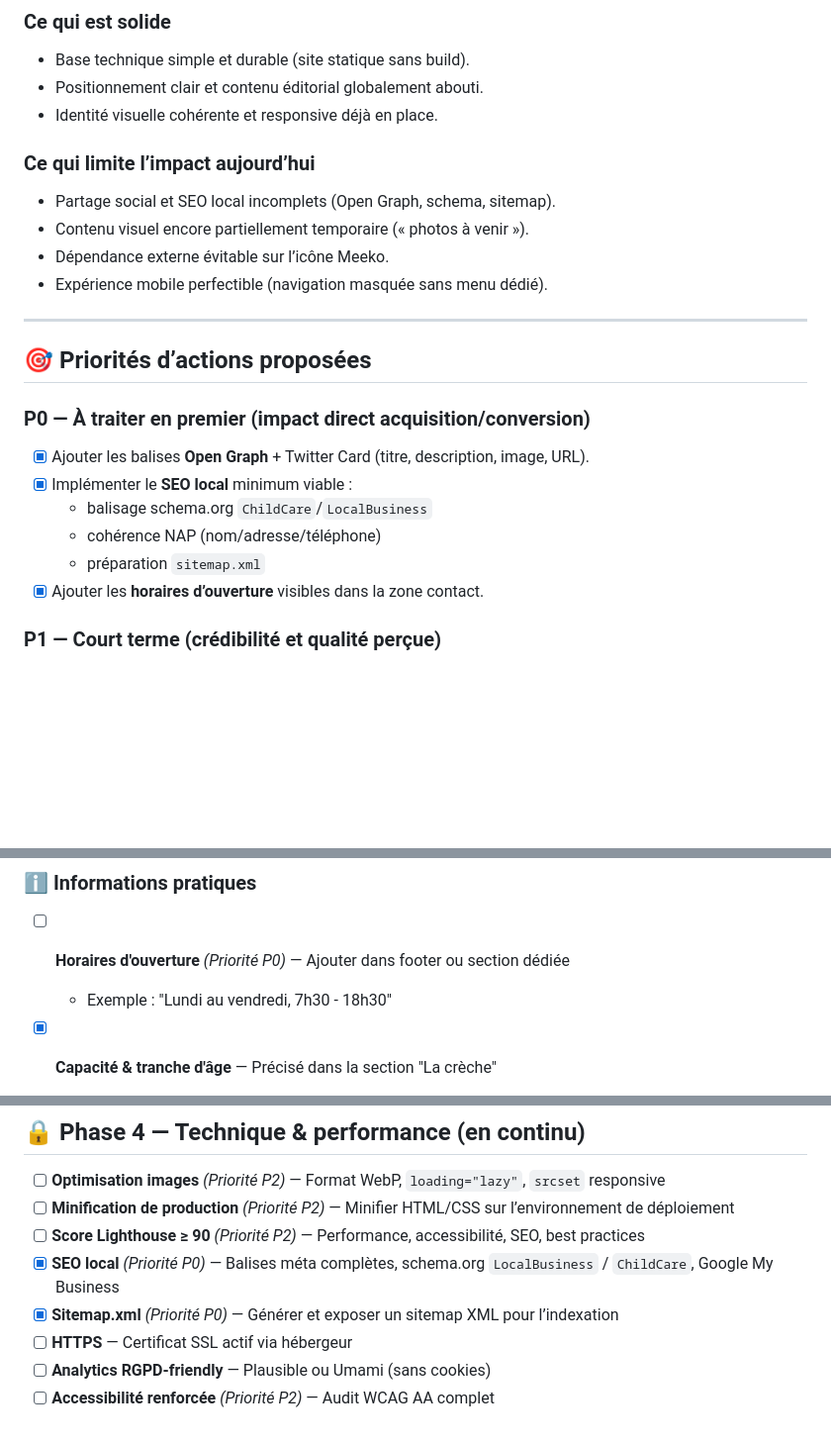
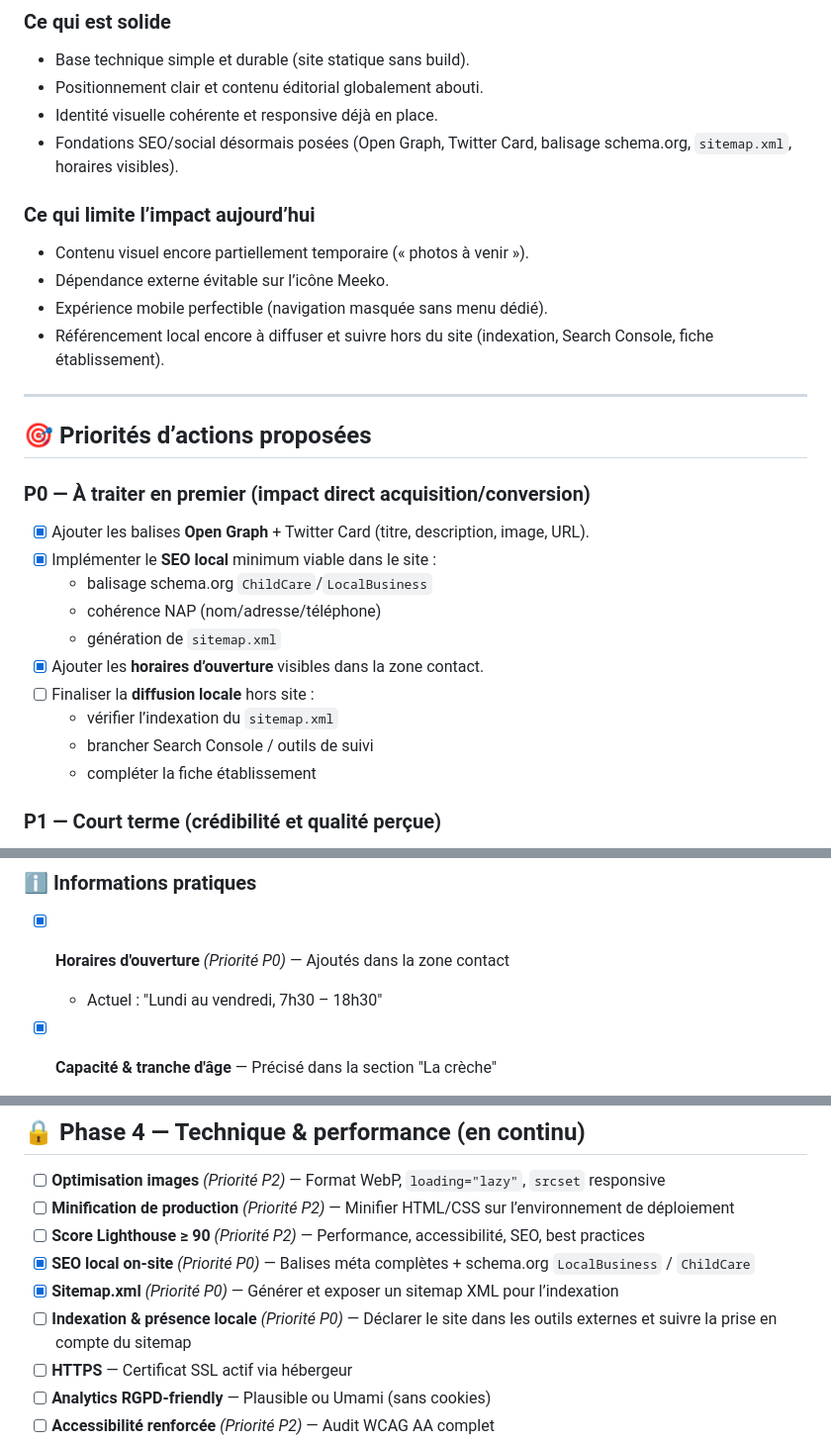
Before and after one commit to lepekinoi/www-theo-lea-fr, a Markdown page: ROADMAP.md, 3 parts joined by grey strips. Shown at 99% size. Rendered like a GitHub page; blank space fills up the shorter version.

```diff
--- a/ROADMAP.md
+++ b/ROADMAP.md
@@ -11,12 +11,13 @@ Le site est une **page vitrine statique v2** (HTML + CSS, zéro dépendance) —
 - Base technique simple et durable (site statique sans build).
 - Positionnement clair et contenu éditorial globalement abouti.
 - Identité visuelle cohérente et responsive déjà en place.
+- Fondations SEO/social désormais posées (Open Graph, Twitter Card, balisage schema.org, `sitemap.xml`, horaires visibles).
 
 ### Ce qui limite l’impact aujourd’hui
-- Partage social et SEO local incomplets (Open Graph, schema, sitemap).
 - Contenu visuel encore partiellement temporaire (« photos à venir »).
 - Dépendance externe évitable sur l’icône Meeko.
 - Expérience mobile perfectible (navigation masquée sans menu dédié).
+- Référencement local encore à diffuser et suivre hors du site (indexation, Search Console, fiche établissement).
 
 ---
 
@@ -24,11 +25,15 @@ Le site est une **page vitrine statique v2** (HTML + CSS, zéro dépendance) —
 
 ### P0 — À traiter en premier (impact direct acquisition/conversion)
 - [x] Ajouter les balises **Open Graph** + Twitter Card (titre, description, image, URL).
-- [x] Implémenter le **SEO local** minimum viable :
+- [x] Implémenter le **SEO local** minimum viable dans le site :
   - balisage schema.org `ChildCare`/`LocalBusiness`
   - cohérence NAP (nom/adresse/téléphone)
-  - préparation `sitemap.xml`
+  - génération de `sitemap.xml`
 - [x] Ajouter les **horaires d’ouverture** visibles dans la zone contact.
+- [ ] Finaliser la **diffusion locale** hors site :
+  - vérifier l’indexation du `sitemap.xml`
+  - brancher Search Console / outils de suivi
+  - compléter la fiche établissement
 
 ### P1 — Court terme (crédibilité et qualité perçue)
 - [ ] Remplacer les visuels temporaires par des **photos réelles** (hero + galerie).
@@ -99,8 +104,8 @@ Le site est une **page vitrine statique v2** (HTML + CSS, zéro dépendance) —
 
 ### ℹ️ Informations pratiques
 
-- [ ] **Horaires d'ouverture** *(Priorité P0)* — Ajouter dans footer ou section dédiée
-  - Exemple : "Lundi au vendredi, 7h30 - 18h30"
+- [x] **Horaires d'ouverture** *(Priorité P0)* — Ajoutés dans la zone contact
+  - Actuel : "Lundi au vendredi, 7h30 – 18h30"
 
 - [x] **Capacité & tranche d'âge** — Précisé dans la section "La crèche"
   - Actuel : "12 enfants de 10 semaines à 3 ans"
@@ -145,8 +150,9 @@ Le site est une **page vitrine statique v2** (HTML + CSS, zéro dépendance) —
 - [ ] **Optimisation images** *(Priorité P2)* — Format WebP, `loading="lazy"`, `srcset` responsive
 - [ ] **Minification de production** *(Priorité P2)* — Minifier HTML/CSS sur l’environnement de déploiement
 - [ ] **Score Lighthouse ≥ 90** *(Priorité P2)* — Performance, accessibilité, SEO, best practices
-- [x] **SEO local** *(Priorité P0)* — Balises méta complètes, schema.org `LocalBusiness` / `ChildCare`, Google My Business
+- [x] **SEO local on-site** *(Priorité P0)* — Balises méta complètes + schema.org `LocalBusiness` / `ChildCare`
 - [x] **Sitemap.xml** *(Priorité P0)* — Générer et exposer un sitemap XML pour l’indexation
+- [ ] **Indexation & présence locale** *(Priorité P0)* — Déclarer le site dans les outils externes et suivre la prise en compte du sitemap
 - [ ] **HTTPS** — Certificat SSL actif via hébergeur
 - [ ] **Analytics RGPD-friendly** — Plausible ou Umami (sans cookies)
 - [ ] **Accessibilité renforcée** *(Priorité P2)* — Audit WCAG AA complet
```
Also changed, not shown: other parts of ROADMAP.md (+1 -1 lines), README.md (+13 -4 lines).
